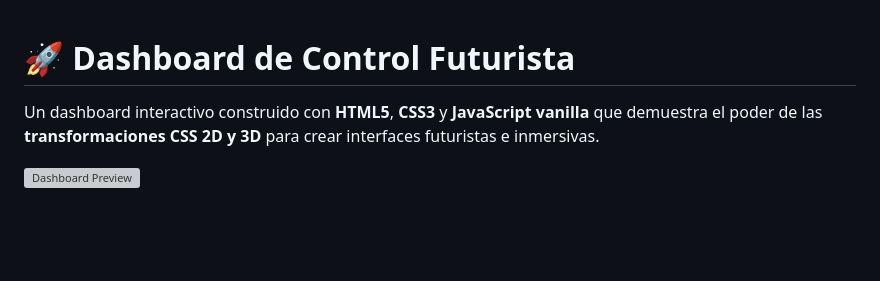
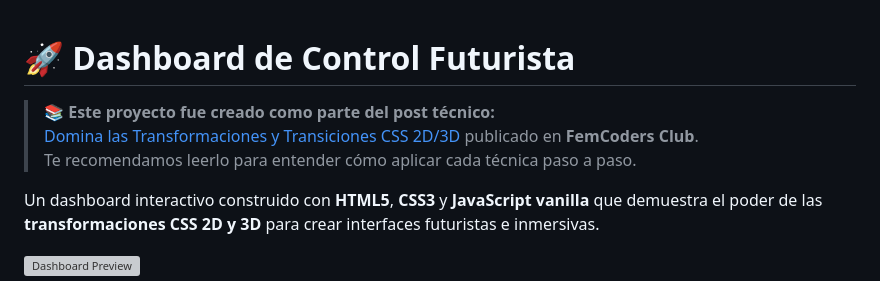
Before and after one commit to femcodersclub/Dashboard-de-Control-Futurista, a Markdown page: Readme.md, the part around the change. Rendered like a GitHub page; blank space fills up the shorter version; grey boxes are pictures that could not be loaded.

```diff
--- a/Readme.md
+++ b/Readme.md
@@ -1,4 +1,8 @@
 # 🚀 Dashboard de Control Futurista
+
+> 📚 **Este proyecto fue creado como parte del post técnico:**
+> [Domina las Transformaciones y Transiciones CSS 2D/3D](https://www.femcodersclub.com/recursos/css/transiciones-transformaciones) publicado en **FemCoders Club**.
+> Te recomendamos leerlo para entender cómo aplicar cada técnica paso a paso.
 
 Un dashboard interactivo construido con **HTML5**, **CSS3** y **JavaScript vanilla** que demuestra el poder de las **transformaciones CSS 2D y 3D** para crear interfaces futuristas e inmersivas.
 
```
